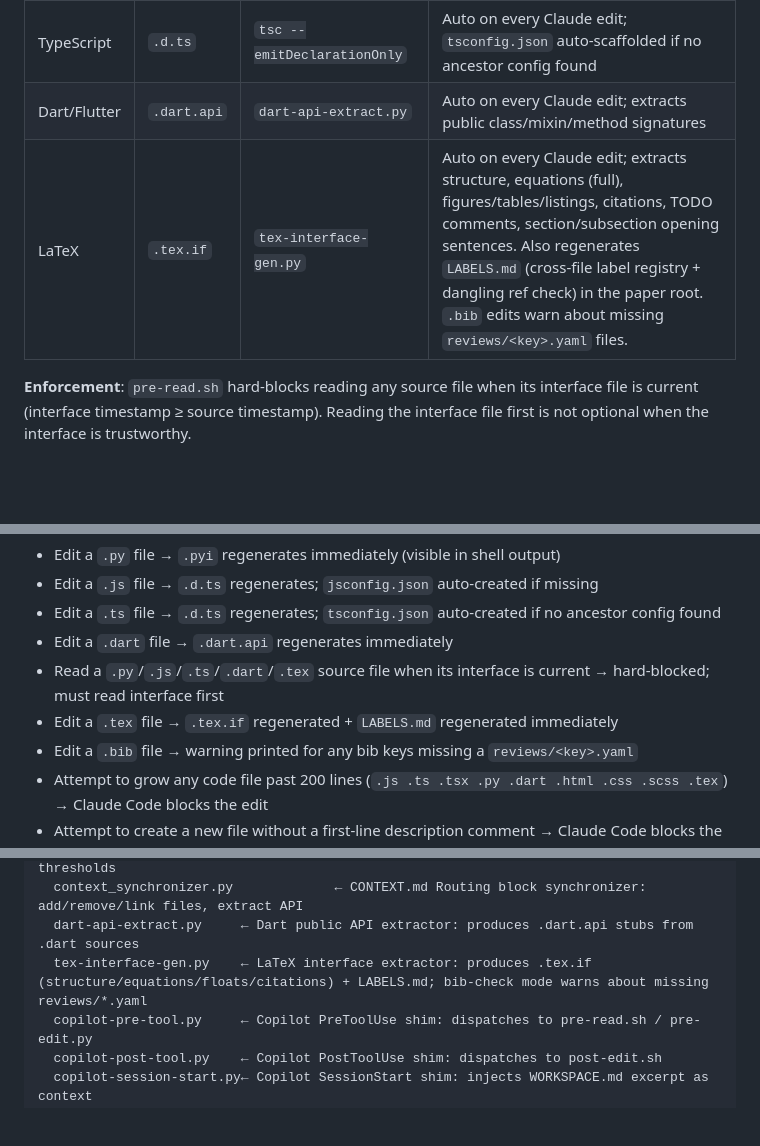
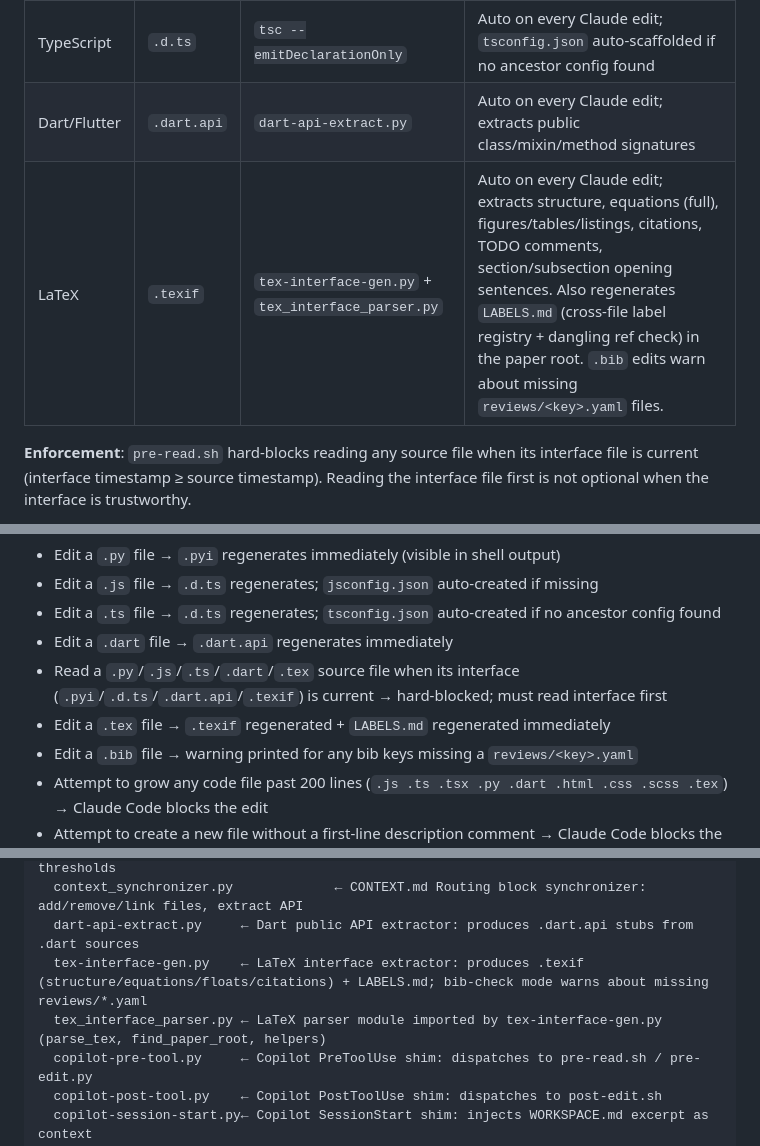
Before and after one commit to lsfcin/workspace, a Markdown page: SETUP.md, 3 parts joined by grey strips. Rendered like a GitHub page; blank space fills up the shorter version.

```diff
--- a/SETUP.md
+++ b/SETUP.md
@@ -83,7 +83,7 @@ Every save of a supported source file unconditionally produces an interface file
 | JavaScript | `.d.ts` | `tsc --allowJs --emitDeclarationOnly` | Auto on every Claude edit; `jsconfig.json` auto-scaffolded if missing (IDE use only) |
 | TypeScript | `.d.ts` | `tsc --emitDeclarationOnly` | Auto on every Claude edit; `tsconfig.json` auto-scaffolded if no ancestor config found |
 | Dart/Flutter | `.dart.api` | `dart-api-extract.py` | Auto on every Claude edit; extracts public class/mixin/method signatures |
-| LaTeX | `.tex.if` | `tex-interface-gen.py` | Auto on every Claude edit; extracts structure, equations (full), figures/tables/listings, citations, TODO comments, section/subsection opening sentences. Also regenerates `LABELS.md` (cross-file label registry + dangling ref check) in the paper root. `.bib` edits warn about missing `reviews/<key>.yaml` files. |
+| LaTeX | `.texif` | `tex-interface-gen.py` + `tex_interface_parser.py` | Auto on every Claude edit; extracts structure, equations (full), figures/tables/listings, citations, TODO comments, section/subsection opening sentences. Also regenerates `LABELS.md` (cross-file label registry + dangling ref check) in the paper root. `.bib` edits warn about missing `reviews/<key>.yaml` files. |
 
 **Enforcement**: `pre-read.sh` hard-blocks reading any source file when its interface file is current (interface timestamp ≥ source timestamp). Reading the interface file first is not optional when the interface is trustworthy.
 
@@ -211,8 +211,8 @@ Behavioral verification (inside a Claude Code session):
 - Edit a `.js` file → `.d.ts` regenerates; `jsconfig.json` auto-created if missing
 - Edit a `.ts` file → `.d.ts` regenerates; `tsconfig.json` auto-created if no ancestor config found
 - Edit a `.dart` file → `.dart.api` regenerates immediately
-- Read a `.py`/`.js`/`.ts`/`.dart`/`.tex` source file when its interface is current → hard-blocked; must read interface first
-- Edit a `.tex` file → `.tex.if` regenerated + `LABELS.md` regenerated immediately
+- Read a `.py`/`.js`/`.ts`/`.dart`/`.tex` source file when its interface (`.pyi`/`.d.ts`/`.dart.api`/`.texif`) is current → hard-blocked; must read interface first
+- Edit a `.tex` file → `.texif` regenerated + `LABELS.md` regenerated immediately
 - Edit a `.bib` file → warning printed for any bib keys missing a `reviews/<key>.yaml`
 - Attempt to grow any code file past 200 lines (`.js .ts .tsx .py .dart .html .css .scss .tex`) → Claude Code blocks the edit
 - Attempt to create a new file without a first-line description comment → Claude Code blocks the Write
@@ -236,7 +236,8 @@ All infrastructure lives in the workspace git repo. This is what gets replicated
   line-limits.env         ← single source of truth for WARN_LINES and BLOCK_LINES thresholds
   context_synchronizer.py             ← CONTEXT.md Routing block synchronizer: add/remove/link files, extract API
   dart-api-extract.py     ← Dart public API extractor: produces .dart.api stubs from .dart sources
-  tex-interface-gen.py    ← LaTeX interface extractor: produces .tex.if (structure/equations/floats/citations) + LABELS.md; bib-check mode warns about missing reviews/*.yaml
+  tex-interface-gen.py    ← LaTeX interface extractor: produces .texif (structure/equations/floats/citations) + LABELS.md; bib-check mode warns about missing reviews/*.yaml
+  tex_interface_parser.py ← LaTeX parser module imported by tex-interface-gen.py (parse_tex, find_paper_root, helpers)
   copilot-pre-tool.py     ← Copilot PreToolUse shim: dispatches to pre-read.sh / pre-edit.py
   copilot-post-tool.py    ← Copilot PostToolUse shim: dispatches to post-edit.sh
   copilot-session-start.py← Copilot SessionStart shim: injects WORKSPACE.md excerpt as context
```
Also changed, not shown: Academy/papers/CONTEXT.md (+12 -7 lines).
